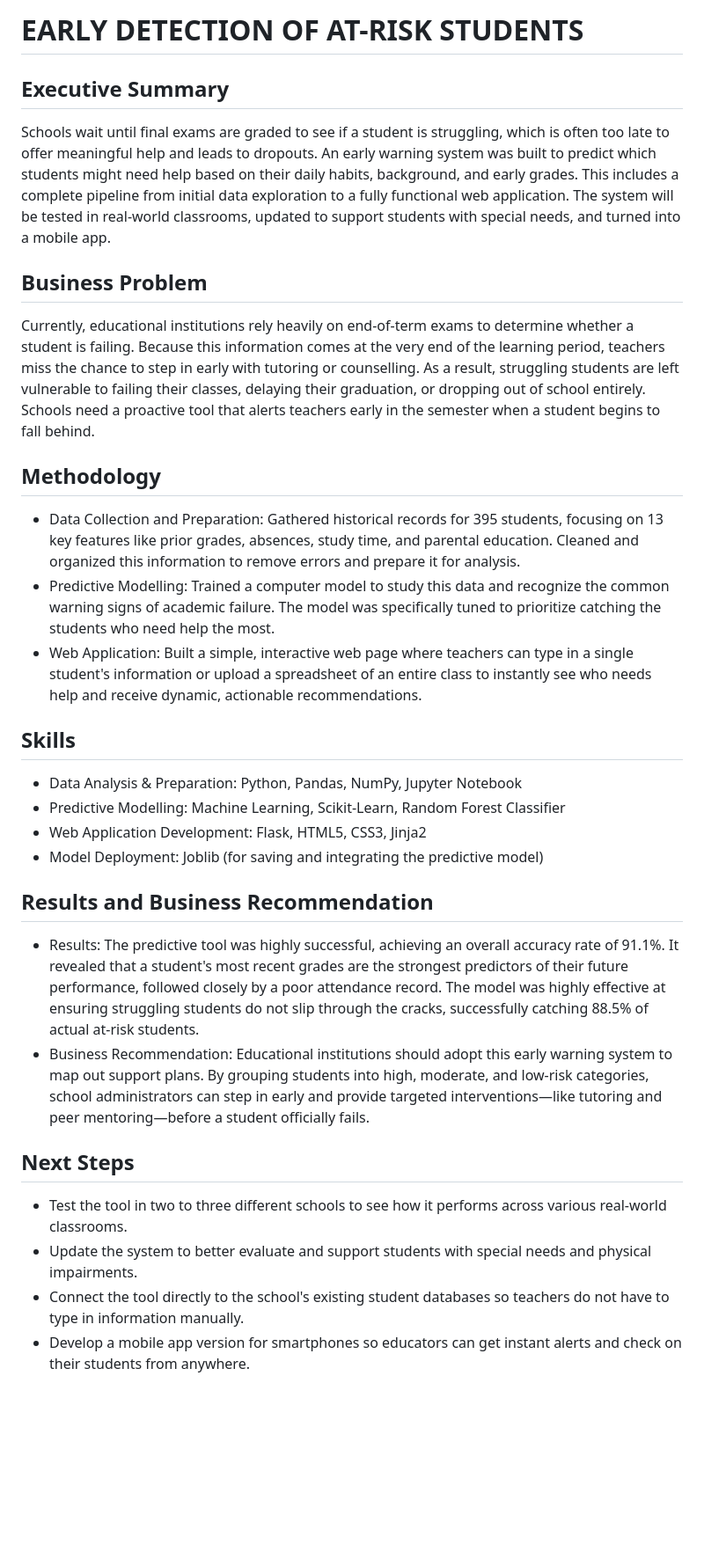
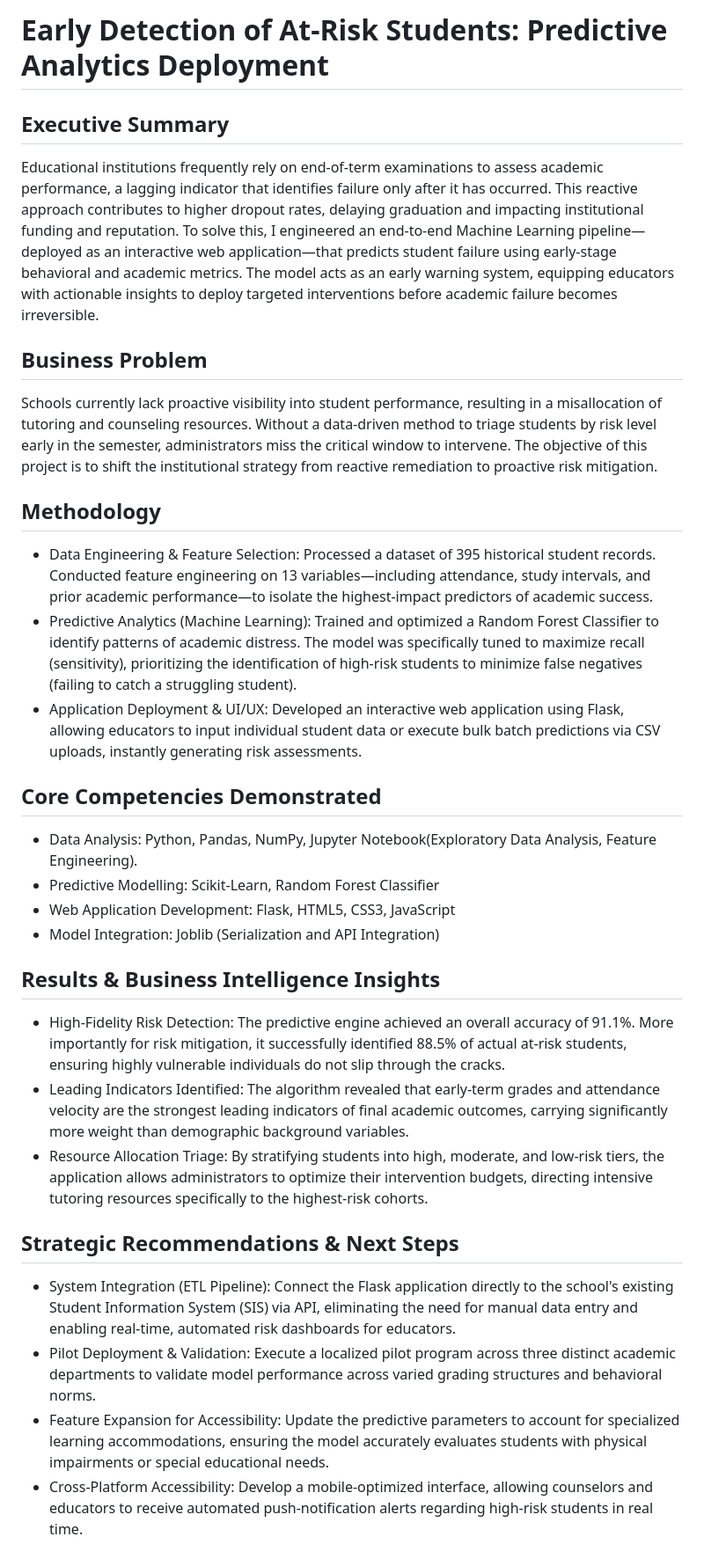
Before and after one commit to BenardOmondi/at-risk-student-prediction, a Markdown page: README.md, the part around the change. Shown at 88% size. Rendered like a GitHub page; blank space fills up the shorter version.

Commit message:
Revise README for early detection system project
Updated the README to reflect a more detailed overview of the early detection system for at-risk students, including methodology, results, and strategic recommendations.

```diff
--- a/README.md
+++ b/README.md
@@ -1,28 +1,28 @@
-# EARLY DETECTION OF AT-RISK STUDENTS
+# Early Detection of At-Risk Students: Predictive Analytics Deployment
 
 ## Executive Summary
-Schools wait until final exams are graded to see if a student is struggling, which is often too late to offer meaningful help and leads to dropouts. An early warning system was built to predict which students might need help based on their daily habits, background, and early grades. This includes a complete pipeline from initial data exploration to a fully functional web application. The system will be tested in real-world classrooms, updated to support students with special needs, and turned into a mobile app.
+Educational institutions frequently rely on end-of-term examinations to assess academic performance, a lagging indicator that identifies failure only after it has occurred. This reactive approach contributes to higher dropout rates, delaying graduation and impacting institutional funding and reputation. To solve this, I engineered an end-to-end Machine Learning pipeline—deployed as an interactive web application—that predicts student failure using early-stage behavioral and academic metrics. The model acts as an early warning system, equipping educators with actionable insights to deploy targeted interventions before academic failure becomes irreversible.
 
 ## Business Problem
-Currently, educational institutions rely heavily on end-of-term exams to determine whether a student is failing. Because this information comes at the very end of the learning period, teachers miss the chance to step in early with tutoring or counselling. As a result, struggling students are left vulnerable to failing their classes, delaying their graduation, or dropping out of school entirely. Schools need a proactive tool that alerts teachers early in the semester when a student begins to fall behind.
+Schools currently lack proactive visibility into student performance, resulting in a misallocation of tutoring and counseling resources. Without a data-driven method to triage students by risk level early in the semester, administrators miss the critical window to intervene. The objective of this project is to shift the institutional strategy from reactive remediation to proactive risk mitigation.
+## Methodology
+* Data Engineering & Feature Selection: Processed a dataset of 395 historical student records. Conducted feature engineering on 13 variables—including attendance, study intervals, and prior academic performance—to isolate the highest-impact predictors of academic success.
+* Predictive Analytics (Machine Learning): Trained and optimized a Random Forest Classifier to identify patterns of academic distress. The model was specifically tuned to maximize recall (sensitivity), prioritizing the identification of high-risk students to minimize false negatives (failing to catch a struggling student).
+* Application Deployment & UI/UX: Developed an interactive web application using Flask, allowing educators to input individual student data or execute bulk batch predictions via CSV uploads, instantly generating risk assessments.
 
-## Methodology
-* Data Collection and Preparation: Gathered historical records for 395 students, focusing on 13 key features like prior grades, absences, study time, and parental education. Cleaned and organized this information to remove errors and prepare it for analysis.
-* Predictive Modelling: Trained a computer model to study this data and recognize the common warning signs of academic failure. The model was specifically tuned to prioritize catching the students who need help the most.
-* Web Application: Built a simple, interactive web page where teachers can type in a single student's information or upload a spreadsheet of an entire class to instantly see who needs help and receive dynamic, actionable recommendations.
+## Core Competencies Demonstrated
+* Data Analysis: Python, Pandas, NumPy, Jupyter Notebook(Exploratory Data Analysis, Feature Engineering).
+* Predictive Modelling: Scikit-Learn, Random Forest Classifier
+* Web Application Development: Flask, HTML5, CSS3, JavaScript
+* Model Integration: Joblib (Serialization and API Integration)
 
-## Skills
-* Data Analysis & Preparation: Python, Pandas, NumPy, Jupyter Notebook
-* Predictive Modelling: Machine Learning, Scikit-Learn, Random Forest Classifier
-* Web Application Development: Flask, HTML5, CSS3, Jinja2
-* Model Deployment: Joblib (for saving and integrating the predictive model)
+## Results & Business Intelligence Insights
+* High-Fidelity Risk Detection: The predictive engine achieved an overall accuracy of 91.1%. More importantly for risk mitigation, it successfully identified 88.5% of actual at-risk students, ensuring highly vulnerable individuals do not slip through the cracks.
+* Leading Indicators Identified: The algorithm revealed that early-term grades and attendance velocity are the strongest leading indicators of final academic outcomes, carrying significantly more weight than demographic background variables.
+* Resource Allocation Triage: By stratifying students into high, moderate, and low-risk tiers, the application allows administrators to optimize their intervention budgets, directing intensive tutoring resources specifically to the highest-risk cohorts.
 
-## Results and Business Recommendation
-* Results: The predictive tool was highly successful, achieving an overall accuracy rate of 91.1%. It revealed that a student's most recent grades are the strongest predictors of their future performance, followed closely by a poor attendance record. The model was highly effective at ensuring struggling students do not slip through the cracks, successfully catching 88.5% of actual at-risk students.
-* Business Recommendation: Educational institutions should adopt this early warning system to map out support plans. By grouping students into high, moderate, and low-risk categories, school administrators can step in early and provide targeted interventions—like  tutoring and peer mentoring—before a student officially fails.
-
-## Next Steps
-* Test the tool in two to three different schools to see how it performs across various real-world classrooms.
-* Update the system to better evaluate and support students with special needs and physical impairments.
-* Connect the tool directly to the school's existing student databases so teachers do not have to type in information manually.
-* Develop a mobile app version for smartphones so educators can get instant alerts and check on their students from anywhere.
+## Strategic Recommendations & Next Steps
+* System Integration (ETL Pipeline): Connect the Flask application directly to the school's existing Student Information System (SIS) via API, eliminating the need for manual data entry and enabling real-time, automated risk dashboards for educators.
+* Pilot Deployment & Validation: Execute a localized pilot program across three distinct academic departments to validate model performance across varied grading structures and behavioral norms.
+* Feature Expansion for Accessibility: Update the predictive parameters to account for specialized learning accommodations, ensuring the model accurately evaluates students with physical impairments or special educational needs.
+* Cross-Platform Accessibility: Develop a mobile-optimized interface, allowing counselors and educators to receive automated push-notification alerts regarding high-risk students in real time.
```
